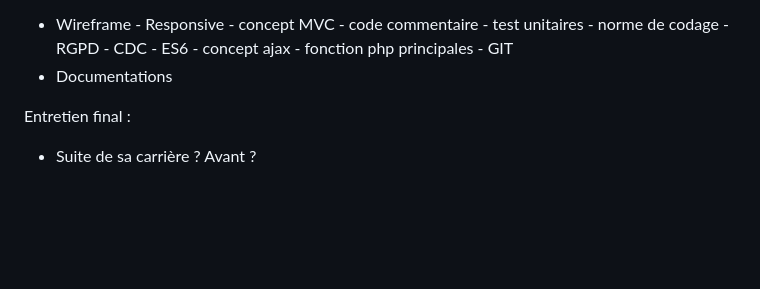
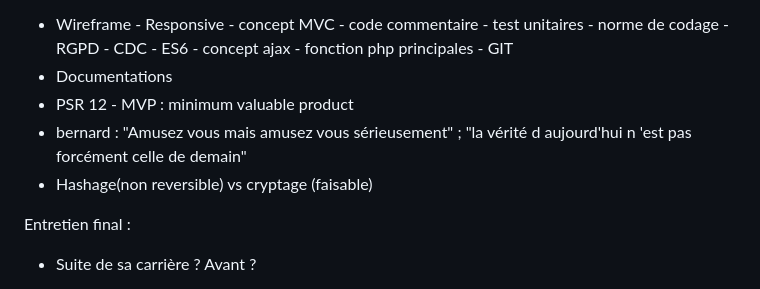
Before and after one commit to Ngenaudet/projet--portfolio-CDUI, a Markdown page: README.md, the part around the change. Drawn GitHub-style; blank space fills up the shorter version.

```diff
--- a/README.md
+++ b/README.md
@@ -83,6 +83,9 @@ https://www.designsystems.com/open-design-systems/
 A demander :
  - Wireframe  - Responsive - concept MVC - code commentaire - test unitaires - norme de codage - RGPD - CDC - ES6 - concept ajax - fonction php principales - GIT
  - Documentations
+ - PSR 12 - MVP : minimum valuable product
+ - bernard : "Amusez vous mais amusez vous sérieusement" ; "la vérité d aujourd'hui n 'est pas forcément celle de demain"
+ - Hashage(non reversible) vs cryptage (faisable)
 
 Entretien final :
  - Suite de sa carrière ? Avant ?
```
